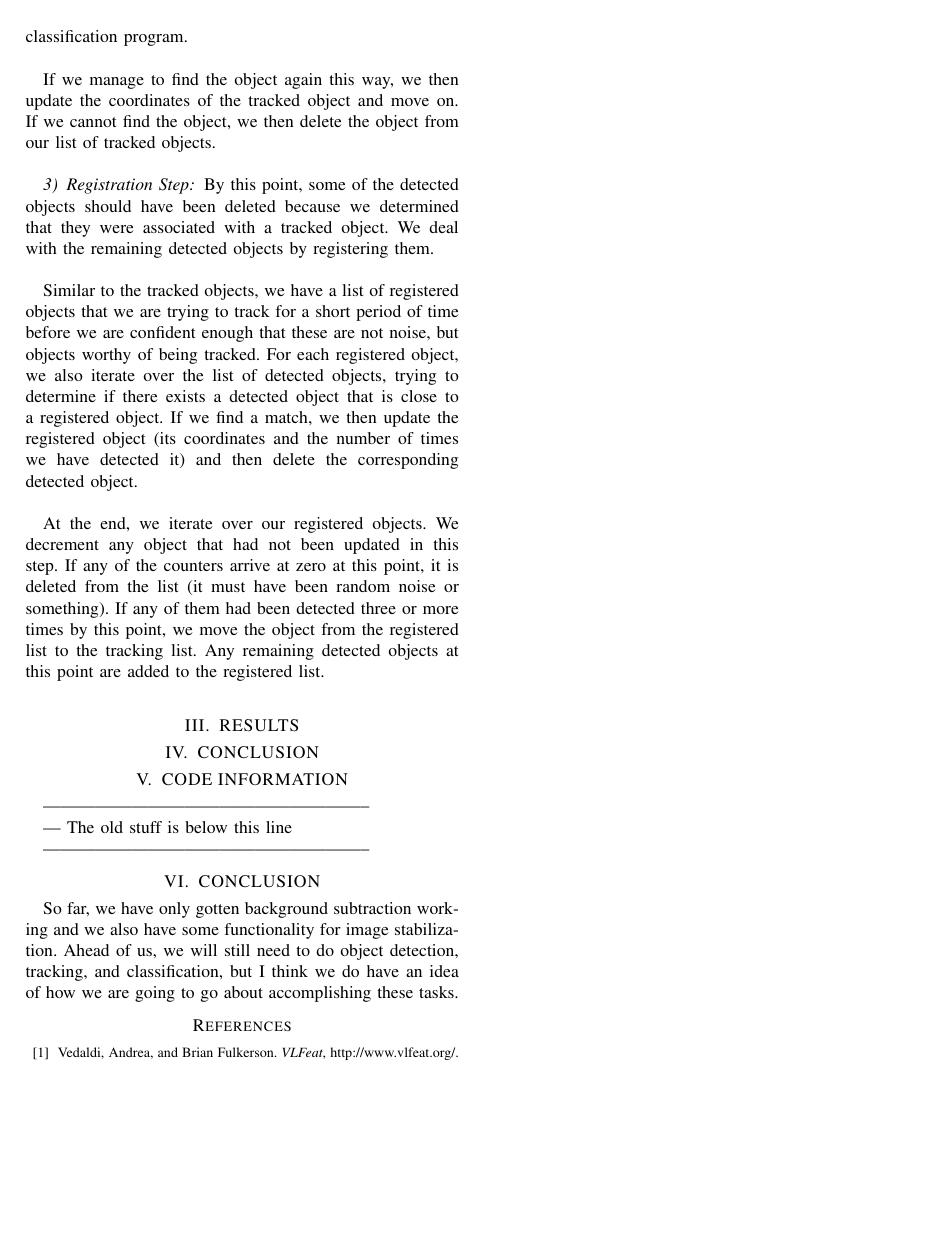
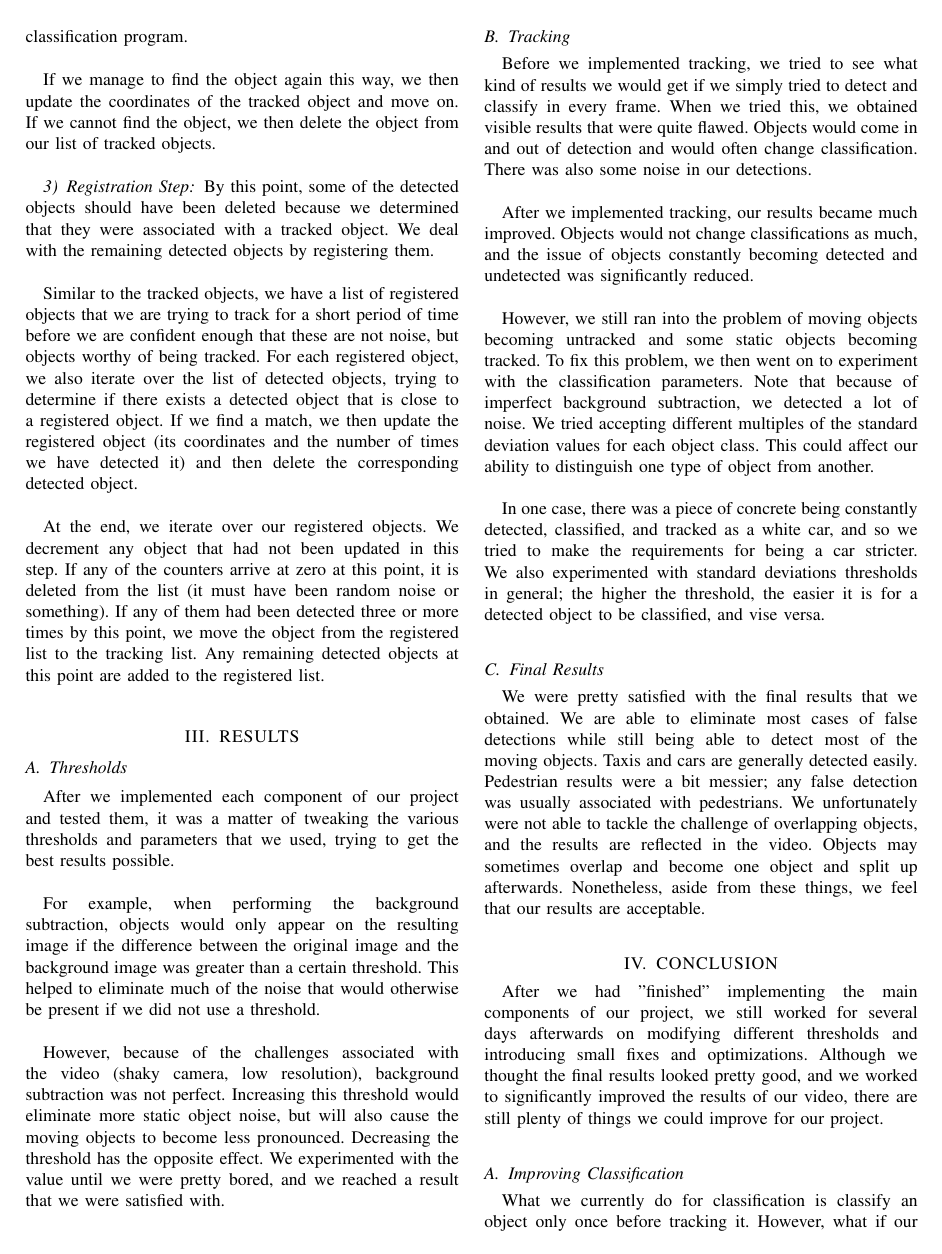
Before and after one commit to shangma/ComputerVisionFinalProject, a LaTeX problem sheet (WrittenAssignments_Reports_Documentation_andStuff/final_report/progressReport.tex): page 3 of 3 before the commit and page 3 of 4 after it. Compiled offline with pdfLaTeX.

Commit message:
almost finished the paper

```diff
--- a/WrittenAssignments_Reports_Documentation_andStuff/final_report/progressReport.tex
+++ b/WrittenAssignments_Reports_Documentation_andStuff/final_report/progressReport.tex
@@ -146,25 +146,31 @@ At the end, we iterate over our registered objects. We decrement any object that
 
 \section{RESULTS}
 
+\subsection{Thresholds}
+After we implemented each component of our project and tested them, it was a matter of tweaking the various thresholds and parameters that we used, trying to get the best results possible. \newline
 
-\section{CONCLUSION}
+For example, when performing the background subtraction, objects would only appear on the resulting image if the difference between the original image and the background image was greater than a certain threshold. This helped to eliminate much of the noise that would otherwise be present if we did not use a threshold. \newline
 
+However, because of the challenges associated with the video (shaky camera, low resolution), background subtraction was not perfect. Increasing this threshold would eliminate more static object noise, but will also cause the moving objects to become less pronounced. Decreasing the threshold has the opposite effect. We experimented with the value until we were pretty bored, and we reached a result that we were satisfied with. \newline
 
-\section{CODE INFORMATION}
+\subsection{Tracking}
+Before we implemented tracking, we tried to see what kind of results we would get if we simply tried to detect and classify in every frame. When we tried this, we obtained visible results that were quite flawed. Objects would come in and out of detection and would often change classification. There was also some noise in our detections. \newline
 
+After we implemented tracking, our results became much improved. Objects would not change classifications as much, and the issue of objects constantly becoming detected and undetected was significantly reduced. \newline
 
+However, we still ran into the problem of moving objects becoming untracked and some static objects becoming tracked. To fix this problem, we then went on to experiment with the classification parameters. Note that because of imperfect background subtraction, we detected a lot of noise. We tried accepting different multiples of the standard deviation values for each object class. This could affect our ability to distinguish one type of object from another. \newline
 
---------------------------------------------------------
+In one case, there was a piece of concrete being constantly detected, classified, and tracked as a white car, and so we tried to make the requirements for being a car stricter. We also experimented with standard deviations thresholds in general; the higher the threshold, the easier it is for a detected object to be classified, and vise versa. \newline
 
---- The old stuff is below this line
-
---------------------------------------------------------
-
-
+\subsection{Final Results}
+We were pretty satisfied with the final results that we obtained. We are able to eliminate most cases of false detections while still being able to detect most of the moving objects. Taxis and cars are generally detected easily. Pedestrian results were a bit messier; any false detection was usually associated with pedestrians. We unfortunately were not able to tackle the challenge of overlapping objects, and the results are reflected in the video. Objects may sometimes overlap and become one object and split up afterwards. Nonetheless, aside from these things, we feel that our results are acceptable. \newline
 
 
 
 \section{CONCLUSION}
-So far, we have only gotten background subtraction working and we also have some functionality for image stabilization. Ahead of us, we will still need to do object detection, tracking, and classification, but I think we do have an idea of how we are going to go about accomplishing these tasks.
+
+After we had "finished" implementing the main components of our project, we still worked for several days afterwards on modifying different thresholds and introducing small fixes and optimizations. Although we thought the final results looked pretty good, and we worked to significantly improved the results of our video, there are still plenty of things we could improve for our project. \newline
 
 
+\subsection{Improving Classification}
+What we currently do for classification is classify an object only once before tracking it. However, what if our classification was initially wrong and how could we recover from this? Well one approach could be: as we track the object, we classify it every time and store each classification we make on the tracked object. We could then "vote" on what kind of object we should classify the object as. \newline
```
Also changed, not shown: WrittenAssignments_Reports_Documentation_andStuff/final_report/progressReport.tex (13 more changed lines).
